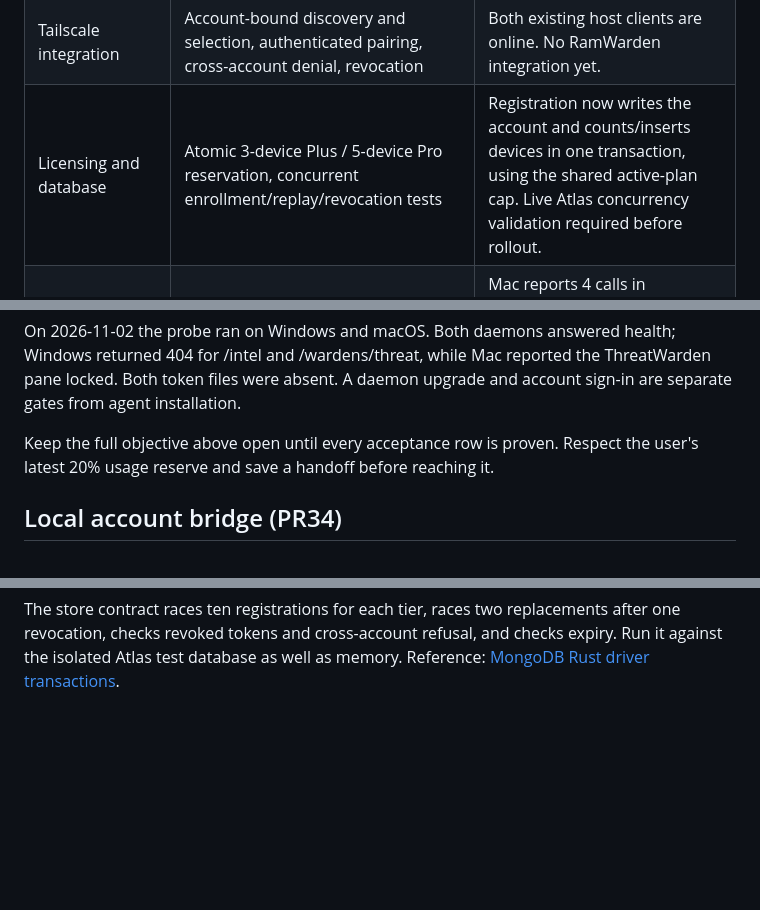
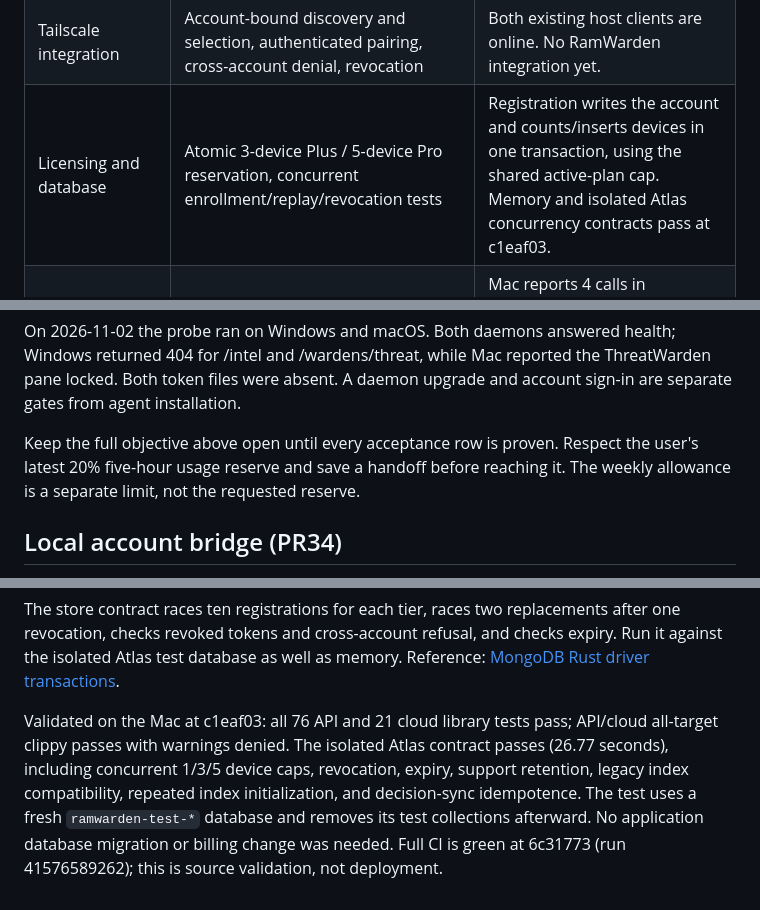
Before and after one commit to ethanrxla/ramwarden, a Markdown page: docs/specs/account-linked-devices.md, 3 parts joined by grey strips. Drawn GitHub-style; blank space fills up the shorter version.

Commit message:
Record passing Atlas concurrency and full CI validation

```diff
--- a/docs/specs/account-linked-devices.md
+++ b/docs/specs/account-linked-devices.md
@@ -15,7 +15,7 @@ claim that installation or a green test proves coverage.
 | Suricata | Capture works on intended interface; safe fixture produces an IDS alert through Wazuh | Windows alerts reach the manager; Mac installation not found in Homebrew. Check Npcap availability/licensing on Windows. |
 | App/extension sign-in | Extension opens wallet/email device approval; daemon alone stores its device token; both show the same account | Bridge and popup implemented in PR34; real Chrome popup flow passes with a mocked backend. Live email approval and installation remain. |
 | Tailscale integration | Account-bound discovery and selection, authenticated pairing, cross-account denial, revocation | Both existing host clients are online. No RamWarden integration yet. |
-| Licensing and database | Atomic 3-device Plus / 5-device Pro reservation, concurrent enrollment/replay/revocation tests | Registration now writes the account and counts/inserts devices in one transaction, using the shared active-plan cap. Live Atlas concurrency validation required before rollout. |
+| Licensing and database | Atomic 3-device Plus / 5-device Pro reservation, concurrent enrollment/replay/revocation tests | Registration writes the account and counts/inserts devices in one transaction, using the shared active-plan cap. Memory and isolated Atlas concurrency contracts pass at c1eaf03. |
 | Request limits based on real use | Representative measured request totals, costs, restart handling and documented Plus/Pro sizing | Mac reports 4 calls in preceding hour, 1724 input / 272 output tokens since daemon startup; not a daily baseline. Do not set quotas from this sample. |
 | Personalized behavior | Account-scoped learning data, device/OS identity, bounded feedback, isolation and offline behavior tests | Local activity protections exist. Cross-device account learning is not verified. |
 | Repeatable setup | Versioned installation/enrollment/rollback steps, a fresh-device reproduction, optional setup skill | Read-only readiness probe added; full setup runbook/skill remains. |
@@ -60,7 +60,8 @@ ThreatWarden pane locked. Both token files were absent. A daemon upgrade and
 account sign-in are separate gates from agent installation.
 
 Keep the full objective above open until every acceptance row is proven. Respect
-the user's latest 20% usage reserve and save a handoff before reaching it.
+the user's latest 20% five-hour usage reserve and save a handoff before reaching
+it. The weekly allowance is a separate limit, not the requested reserve.
 
 ## Local account bridge (PR34)
 
@@ -123,3 +123,12 @@ The store contract races ten registrations for each tier, races two replacements
 after one revocation, checks revoked tokens and cross-account refusal, and
 checks expiry. Run it against the isolated Atlas test database as well as memory.
 Reference: [MongoDB Rust driver transactions](https://www.mongodb.com/docs/drivers/rust/current/crud/transactions/).
+
+Validated on the Mac at c1eaf03: all 76 API and 21 cloud library tests pass;
+API/cloud all-target clippy passes with warnings denied. The isolated Atlas
+contract passes (26.77 seconds), including concurrent 1/3/5 device caps,
+revocation, expiry, support retention, legacy index compatibility, repeated
+index initialization, and decision-sync idempotence. The test uses a fresh
+`ramwarden-test-*` database and removes its test collections afterward.
+No application database migration or billing change was needed. Full CI is
+green at 6c31773 (run 41576589262); this is source validation, not deployment.
```
Also changed, not shown: other parts of docs/specs/account-linked-devices.md (+0 -1 lines).
